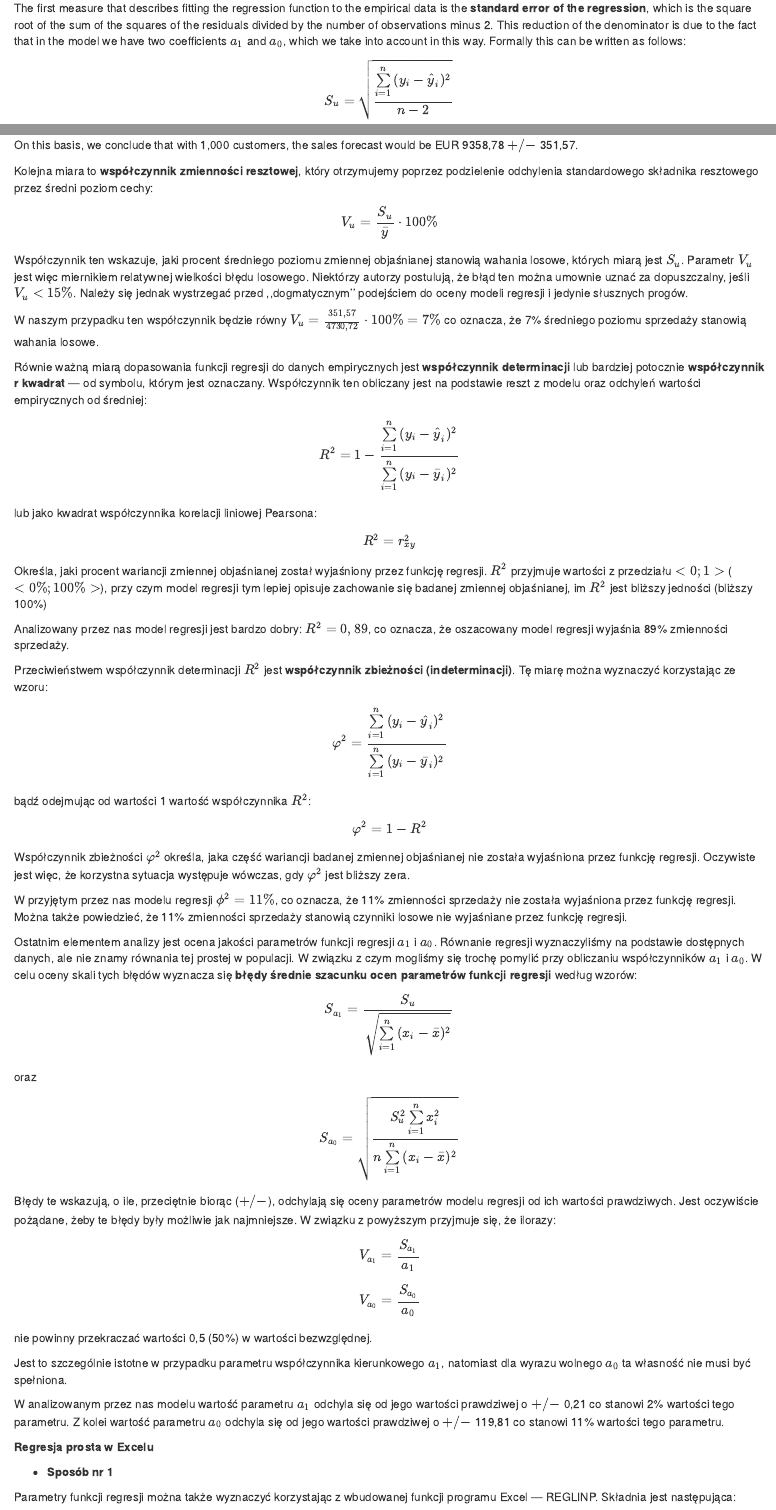
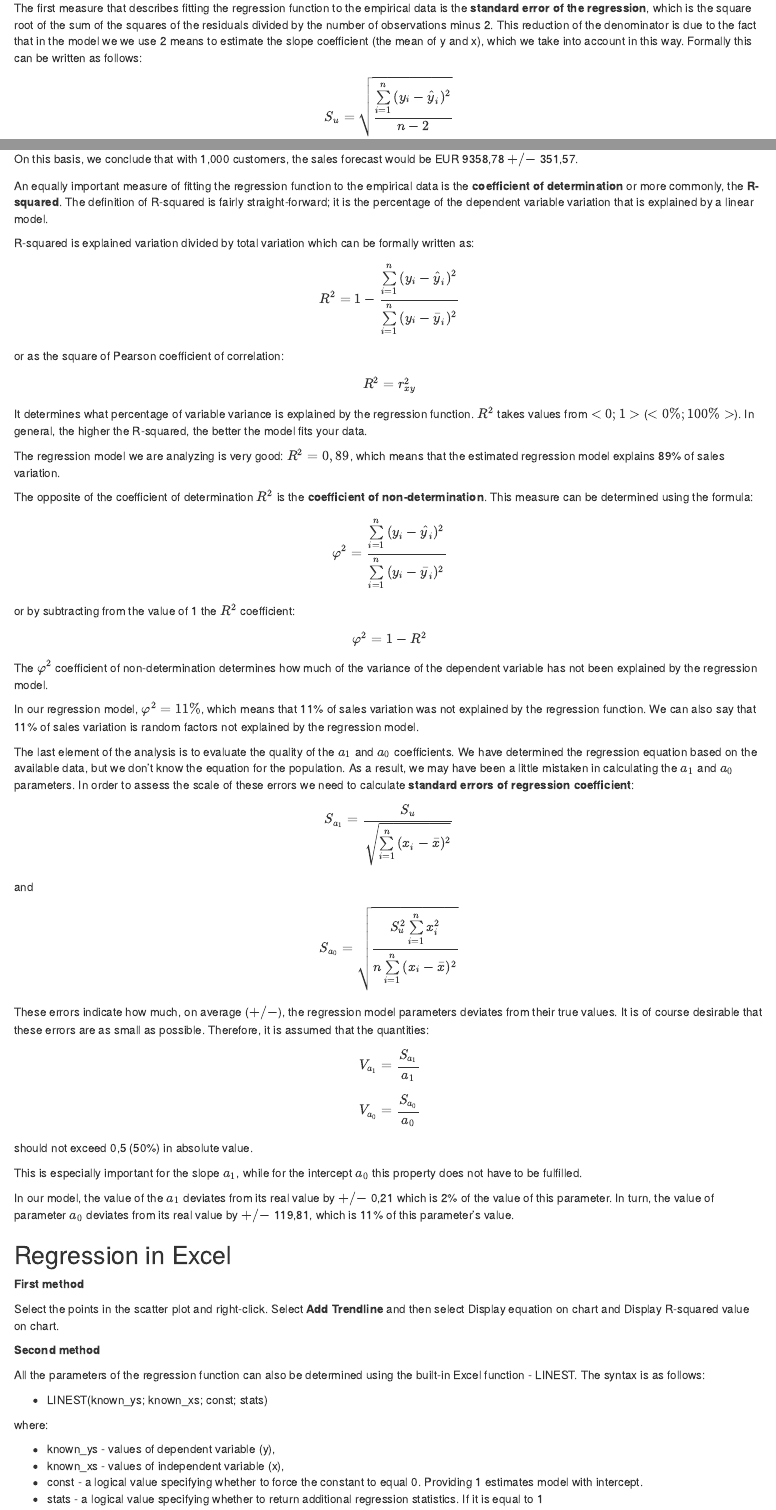
Before and after one commit to lwawrowski/statistics, an R Markdown document (04_linear_regression.Rmd): the page in a window 1100 px wide, from 4110 px down, and a second part further down, joined at a grey line. Rendered offline with R 4.5, knitr and Pandoc, with nearby package versions.

Commit message:
linear regression - model fitting

```diff
--- a/04_linear_regression.Rmd
+++ b/04_linear_regression.Rmd
@@ -178,7 +178,7 @@ In the analyzed example, the $a_0$ coefficient indicates that with zero customer
 
 Another element of the regression analysis is the assessment of model fitting. For this purpose, we use several measures.
 
-The first measure that describes fitting the regression function to the empirical data is the **standard error of the regression**, which is the square root of the sum of the squares of the residuals divided by the number of observations minus 2. This reduction of the denominator is due to the fact that in the model we have two coefficients $a_1$ and $a_0$, which we take into account in this way. Formally this can be written as follows:
+The first measure that describes fitting the regression function to the empirical data is the **standard error of the regression**, which is the square root of the sum of the squares of the residuals divided by the number of observations minus 2. This reduction of the denominator is due to the fact that in the model we we use 2 means to estimate the slope coefficient (the mean of y and x), which we take into account in this way. Formally this can be written as follows:
 
 $$S_{u}=\sqrt{\frac{\sum\limits_{i=1}^{n}{(y_{i}-\hat{y}_{i})^2}}{n-2}}$$
 or
@@ -195,65 +195,60 @@ $$y_{1000}=10,45 \cdot 1000 - 1091,22=9358,78$$
 
 On this basis, we conclude that with 1,000 customers, the sales forecast would be EUR 9358,78 $+/-$ 351,57.
 
-Kolejna miara to **współczynnik zmienności resztowej**, który otrzymujemy poprzez podzielenie odchylenia standardowego składnika resztowego przez średni poziom cechy:
+An equally important measure of fitting the regression function to the empirical data is the **coefficient of determination** or more commonly, the **R- squared**. The definition of R-squared is fairly straight-forward; it is the percentage of the dependent variable variation that is explained by a linear model.
 
-$$V_{u}=\frac{S_{u}}{\bar{y}}\cdot 100\%$$
-
-Współczynnik ten wskazuje, jaki procent średniego poziomu zmiennej objaśnianej stanowią wahania losowe, których miarą jest $S_{u}$. Parametr $V_{u}$ jest więc miernikiem relatywnej wielkości błędu losowego. Niektórzy autorzy postulują, że błąd ten można umownie uznać za dopuszczalny, jeśli $V_{u}<15\%$. Należy się jednak wystrzegać przed ,,dogmatycznym'' podejściem do oceny modeli regresji i jedynie słusznych progów.
-
-W naszym przypadku ten współczynnik będzie równy $V_{u}=\frac{351,57}{4730,72}\cdot 100\%=7\%$ co oznacza, że 7% średniego poziomu sprzedaży stanowią wahania losowe.
-
-Równie ważną miarą dopasowania funkcji regresji do danych empirycznych jest **współczynnik determinacji** lub bardziej potocznie **współczynnik r kwadrat** --- od symbolu, którym jest oznaczany. Współczynnik ten obliczany jest na podstawie reszt z modelu oraz odchyleń wartości empirycznych od średniej:
+R-squared is explained variation divided by total variation which can be formally written as:
 
 $$R^2=1-\frac{\sum\limits_{i=1}^{n}{(y_{i}-\hat{y}_{i})^2}}{\sum\limits_{i=1}^{n}{(y_{i}-\bar{y}_{i})^2}}$$
 
-lub jako kwadrat współczynnika korelacji liniowej Pearsona:
+or as the square of Pearson coefficient of correlation:
 
 $$R^2=r_{xy}^2$$
 
-Określa, jaki procent wariancji zmiennej objaśnianej został wyjaśniony przez funkcję regresji. $R^2$ przyjmuje wartości z przedziału $<0;1>$ ($<0\%;100\%>$), przy czym model regresji tym lepiej opisuje zachowanie się badanej zmiennej objaśnianej, im $R^2$ jest bliższy jedności (bliższy 100\%)
+It determines what percentage of variable variance is explained by the regression function. $R^2$ takes values from $<0;1>$ ($<0\%;100\%>$). In general, the higher the R-squared, the better the model fits your data.
 
-Analizowany przez nas model regresji jest bardzo dobry: $R^2=0,89$, co oznacza, że oszacowany model regresji wyjaśnia 89% zmienności sprzedaży.
+The regression model we are analyzing is very good: $R^2=0,89$, which means that the estimated regression model explains 89% of sales variation.
 
-Przeciwieństwem współczynnik determinacji $R^2$ jest **współczynnik zbieżności (indeterminacji)**. Tę miarę można wyznaczyć korzystając ze wzoru:
+The opposite of the coefficient of determination $R^2$ is the **coefficient of non-determination**. This measure can be determined using the formula:
 
 $$\varphi^2=\frac{\sum\limits_{i=1}^{n}{(y_{i}-\hat{y}_{i})^2}}{\sum\limits_{i=1}^{n}{(y_{i}-\bar{y}_{i})^2}}$$
 
-bądź odejmując od wartości 1 wartość współczynnika $R^2$:
+or by subtracting from the value of 1 the $R^2$ coefficient:
 
 $$\varphi^2=1-R^2$$
 
-Współczynnik zbieżności $\varphi^2$ określa, jaka część wariancji badanej zmiennej objaśnianej nie została wyjaśniona przez funkcję regresji. Oczywiste jest więc, że korzystna sytuacja występuje wówczas, gdy $\varphi^2$ jest bliższy zera.
+The $\varphi^2$ coefficient of non-determination determines how much of the variance of the dependent variable has not been explained by the regression model.
 
-W przyjętym przez nas modelu regresji $\phi^2=11\%$, co oznacza, że 11% zmienności sprzedaży nie została wyjaśniona przez funkcję regresji. Można także powiedzieć, że 11% zmienności sprzedaży stanowią czynniki losowe nie wyjaśniane przez funkcję regresji.
+In our regression model, $\varphi^2=11\%$, which means that 11% of sales variation was not explained by the regression function. We can also say that 11% of sales variation is random factors not explained by the regression model.
 
-Ostatnim elementem analizy jest ocena jakości parametrów funkcji regresji $a_1$ i $a_0$. Równanie regresji wyznaczyliśmy na podstawie dostępnych danych, ale nie znamy równania tej prostej w populacji. W związku z czym mogliśmy się trochę pomylić przy obliczaniu współczynników $a_1$ i $a_0$. W celu oceny skali tych błędów wyznacza się **błędy średnie szacunku ocen parametrów funkcji regresji** według wzorów:
+The last element of the analysis is to evaluate the quality of the $a_1$ and $a_0$ coefficients. We have determined the regression equation based on the available data, but we don't know the equation for the population. As a result, we may have been a little mistaken in calculating the $a_1$ and $a_0$ parameters. In order to assess the scale of these errors we need to calculate **standard errors of regression coefficient**:
 
 $$S_{a_{1}}=\frac{S_{u}}{\sqrt{\sum\limits_{i=1}^{n}{(x_{i}-\bar{x})^2}}}$$
 
-oraz
+and
 
 $$S_{a_{0}}=\sqrt{\frac{S_{u}^{2}\sum\limits_{i=1}^{n}{{x_{i}^2}}}{n\sum\limits_{i=1}^{n}{(x_{i}-\bar{x})^2}}}$$
 
-Błędy te wskazują, o ile, przeciętnie biorąc ($+/-$), odchylają się oceny parametrów modelu regresji od ich wartości prawdziwych. Jest oczywiście pożądane, żeby te błędy były możliwie jak najmniejsze. W związku z powyższym przyjmuje się, że ilorazy:
+These errors indicate how much, on average ($+/-$), the regression model parameters deviates from their true values. It is of course desirable that these errors are as small as possible. Therefore, it is assumed that the quantities:
 
 $$V_{a_{1}}=\frac{S_{a_{1}}}{a_{1}}$$
 
 $$V_{a_{0}}=\frac{S_{a_{0}}}{a_{0}}$$
 
-nie powinny przekraczać wartości 0,5 (50\%) w wartości bezwzględnej.
+should not exceed 0,5 (50\%) in absolute value.
 
-Jest to szczególnie istotne w przypadku parametru współczynnika kierunkowego $a_1$, natomiast dla wyrazu wolnego $a_0$ ta własność nie musi być spełniona.
+This is especially important for the slope $a_1$, while for the intercept $a_0$ this property does not have to be fulfilled.
 
-W analizowanym przez nas modelu wartość parametru $a_1$ odchyla się od jego wartości prawdziwej o $+/-$ 0,21 co stanowi 2% wartości tego parametru. Z kolei wartość parametru $a_0$ odchyla się od jego wartości prawdziwej o $+/-$ 119,81 co stanowi 11% wartości tego parametru.
+In our model, the value of the $a_1$ deviates from its real value by $+/-$ 0,21 which is 2% of the value of this parameter. In turn, the value of parameter $a_0$ deviates from its real value by $+/-$ 119,81, which is 11% of this parameter's value.
 
-**Regresja prosta w Excelu**
+## Regression in Excel
 
-- **Sposób nr 1**
+**First method**
 
-Parametry funkcji regresji można także wyznaczyć korzystając z wbudowanej funkcji programu Excel --- REGLINP. Składnia jest następująca:
+Select the points in the scatter plot and right-click. Select **Add Trendline** and then select Display equation on chart and Display R-squared value on chart.
 
-- REGLINP(wektor_y; wektor_x; stała; statystyka)
+**Second method**
 
-gdzie:
+All the parameters of the regression function can also be determined using the built-in Excel function - LINEST. The syntax is as follows:
 
+- LINEST(known_ys; known_xs; const; stats)
@@ -264,4 +255,7 @@ gdzie:
 
-Po napisaniu funkcji i uwzględnieniu wszystkich argumentów naciskamy ENTER --- powinna pojawić się jedna wartość. Następnie należy zaznaczyć obszar 2 kolumny na 5 wiersze uwzględniając w lewej górnej komórce otrzymaną wcześniej wartość. W kolejnym kroku przechodzimy do PASKU FORMUŁY programu Excel i korzystamy z tajemnej formuły CTRL+SHIFT+ENTER.
+where:
 
-W rezultacie otrzymujemy tabelę o wymiarach 2x5, która zawiera następujące elementy:
+- known_ys - values of dependent variable (y),
+- known_xs - values of independent variable (x),
+- const - a logical value specifying whether to force the constant to equal 0. Providing 1 estimates model with intercept.
+- stats - a logical value specifying whether to return additional regression statistics. If it is equal to 1
@@ -272,2 +270,3 @@ W rezultacie otrzymujemy tabelę o wymiarach 2x5, która zawiera następujące e
-| Średni błąd szacunku parametru ($S_{a_{1}}$)            | Średni błąd szacunku parametru ($S_{a_{0}}$)          |
-| Współczynnik determinacji ($R^2$)                       | Odchylenie standardowe składnika resztowego ($S_{u}$) |
+| slope ($a_{1}$)                       | intercept ($a_{0}$)                                 |
+| standard errors of regression coefficient ($S_{a_{1}}$)            | standard errors of regression coefficient ($S_{a_{0}}$)          |
+| coefficient of determination ($R^2$)                       | standard error of the regression ($S_{u}$) |
@@ -292,2 +275,3 @@ W rezultacie otrzymujemy następujący wynik:
 
 
+**Third method**
@@ -295,2 +278,5 @@ PODSUMOWANIE - WYJŚCIE
 
-| Statystyki regresji  |         |
+A graphical data analysis environment can also be used to determine the regression parameters. To do this, select the DATA tab and to the right of the DATA ANALYSIS. In the menu, select REGRESSION and click OK. In the input options, select:
+
+- Input Y range - values of dependent variable (y),
+- Input X range - values of independent variable (x),
@@ -297,8 +291,8 @@ PODSUMOWANIE - WYJŚCIE
+| Regression Statistics  |         |
 |----------------------|---------|
-| Wielokrotność R      | $r$     |
-| R kwadrat            | $R^2$   |
-| Dopasowany R kwadrat |         |
-| Błąd standardowy     | $S_{u}$ |
-| Obserwacje           | $n$     |
+| Multiple R      | $r$     |
+| R Square            | $R^2$   |
+| Adjusted R Square |         |
+| Standard Error     | $S_{u}$ |
+| Observations     | $n$     |
 
-ANALIZA WARIANCJI
@@ -307 +302,4 @@ ANALIZA WARIANCJI
 |-----------|-----|-------------|-------------|-------------|-------------|
+| Regression  | 1   | $\sum{(\hat{y}-\bar{y})^2}$ |  | $F$ |  |
+| Residual | $n-2$ | $\sum{(y-\hat{y})^2}$ |  |             |             |
+| Total     | $n-1$ |  |             |             |             |
@@ -311,5 +306,5 @@ ANALIZA WARIANCJI
 
-|        | Współczynniki |Błąd standardowy       | t Stat     | Wartość-p    |
+|        | Coefficients |Standard Error       | t Stat     | P-value   |
 |---------------------|------------------|-------------|--------------|-------------|
-| Przecięcie          | $a_{0}$     | $S_{a_{0}}$ |  |  |
-| zmienna x | $a_{1}$      | $S_{a_{1}}$ |   |  |
+| Intercept          | $a_{0}$     | $S_{a_{0}}$ |  |  |
+| x variable | $a_{1}$      | $S_{a_{1}}$ |   |  |
```
Also changed, not shown: 04_linear_regression.html, 04_linear_regression.Rmd (51 more changed lines).
